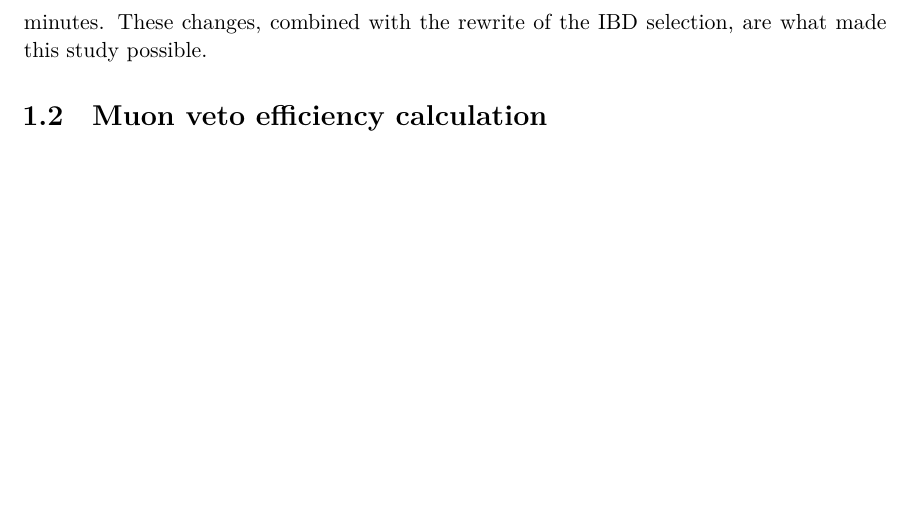
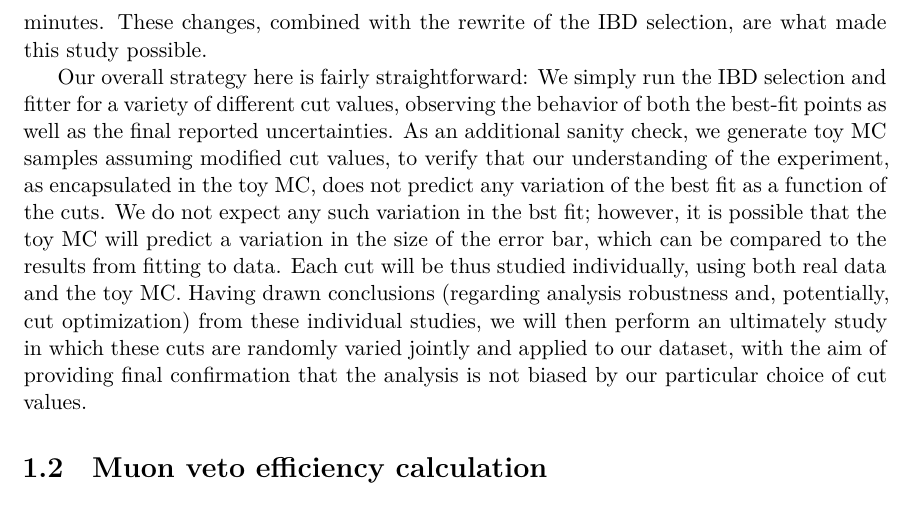
Before and after one commit to mjkramer/thesis, a LaTeX thesis (chapters/CutVary.tex): part of page 3 of 3 before the commit and part of page 3 of 4 after it, cut so that both start at the same text, the shorter picture padded with empty space. Compiled offline with XeLaTeX.

Commit message:
More CutVary

```diff
--- a/chapters/CutVary.tex
+++ b/chapters/CutVary.tex
@@ -29,6 +29,8 @@ In order to carry out this study, significant modifications needed to be made to
 
 In addition to the IBD selection, the fitter also required a significant amount of work, although in this case a ground-up rewrite was not necessary. The only consideration here was computational efficiency, since each IBD selection must be followed by its own fit. Originally, the full fitting chain (including the toy Monte Carlo) took a couple of hours to run on NERSC's Cori cluster. After aggressively parallelizing the code, both by running independent steps in parallel processes, and by using OpenMP to harness multithreaded data parallelism within each process, the full chain was reduced to a runtime of around ten minutes. These changes, combined with the rewrite of the IBD selection, are what made this study possible.
 
+Our overall strategy here is fairly straightforward: We simply run the IBD selection and fitter for a variety of different cut values, observing the behavior of both the best-fit points as well as the final reported uncertainties. As an additional sanity check, we generate toy MC samples assuming modified cut values, to verify that our understanding of the experiment, as encapsulated in the toy MC, does not predict any variation of the best fit as a function of the cuts. We do not expect any such variation in the bst fit; however, it is possible that the toy MC will predict a variation in the size of the error bar, which can be compared to the results from fitting to data. Each cut will be thus studied individually, using both real data and the toy MC. Having drawn conclusions (regarding analysis robustness and, potentially, cut optimization) from these individual studies, we will then perform an ultimately study in which these cuts are randomly varied jointly and applied to our dataset, with the aim of providing final confirmation that the analysis is not biased by our particular choice of cut values.
+
 \section{Muon veto efficiency calculation}
 \label{sec:cutVaryMuVetoEff}
 
```
